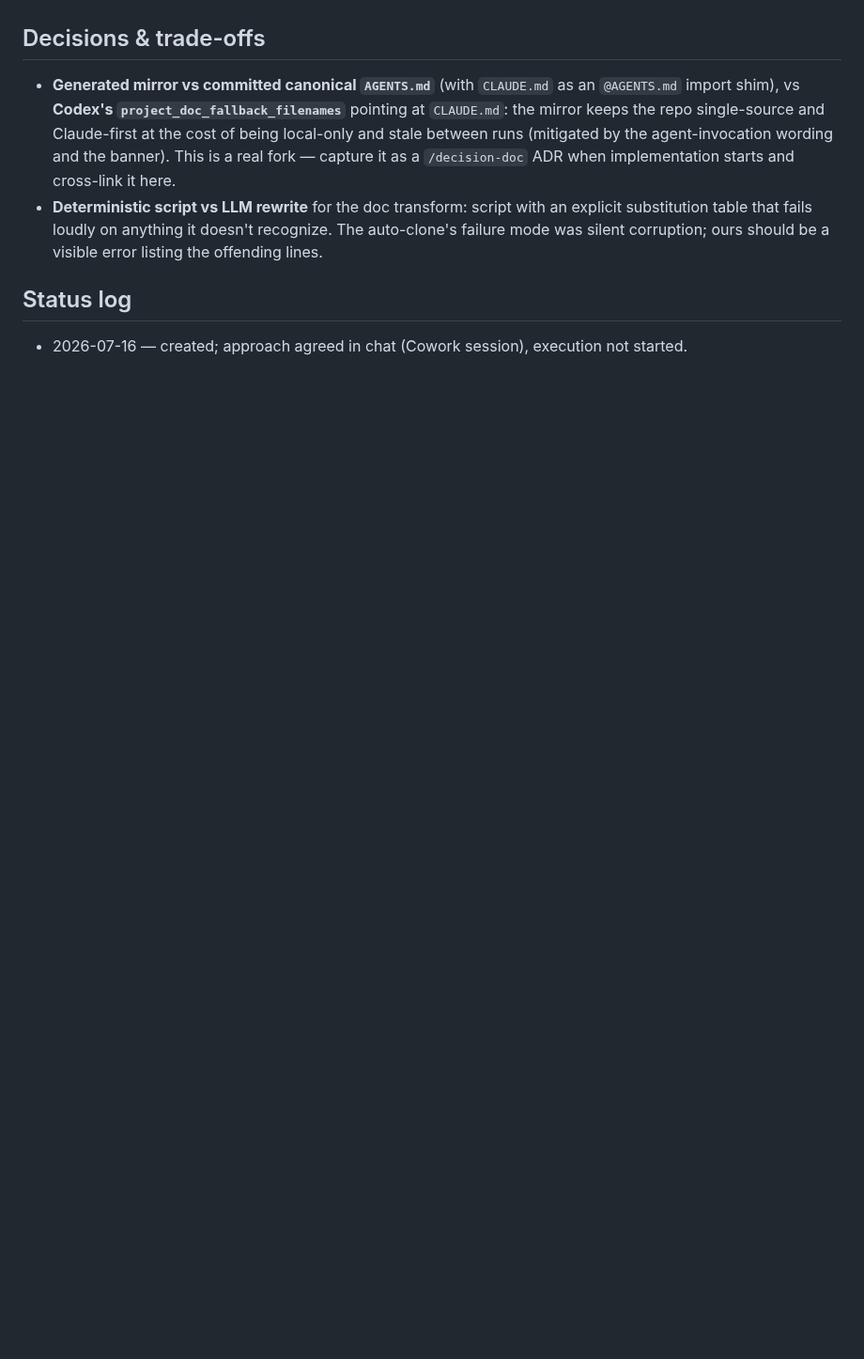
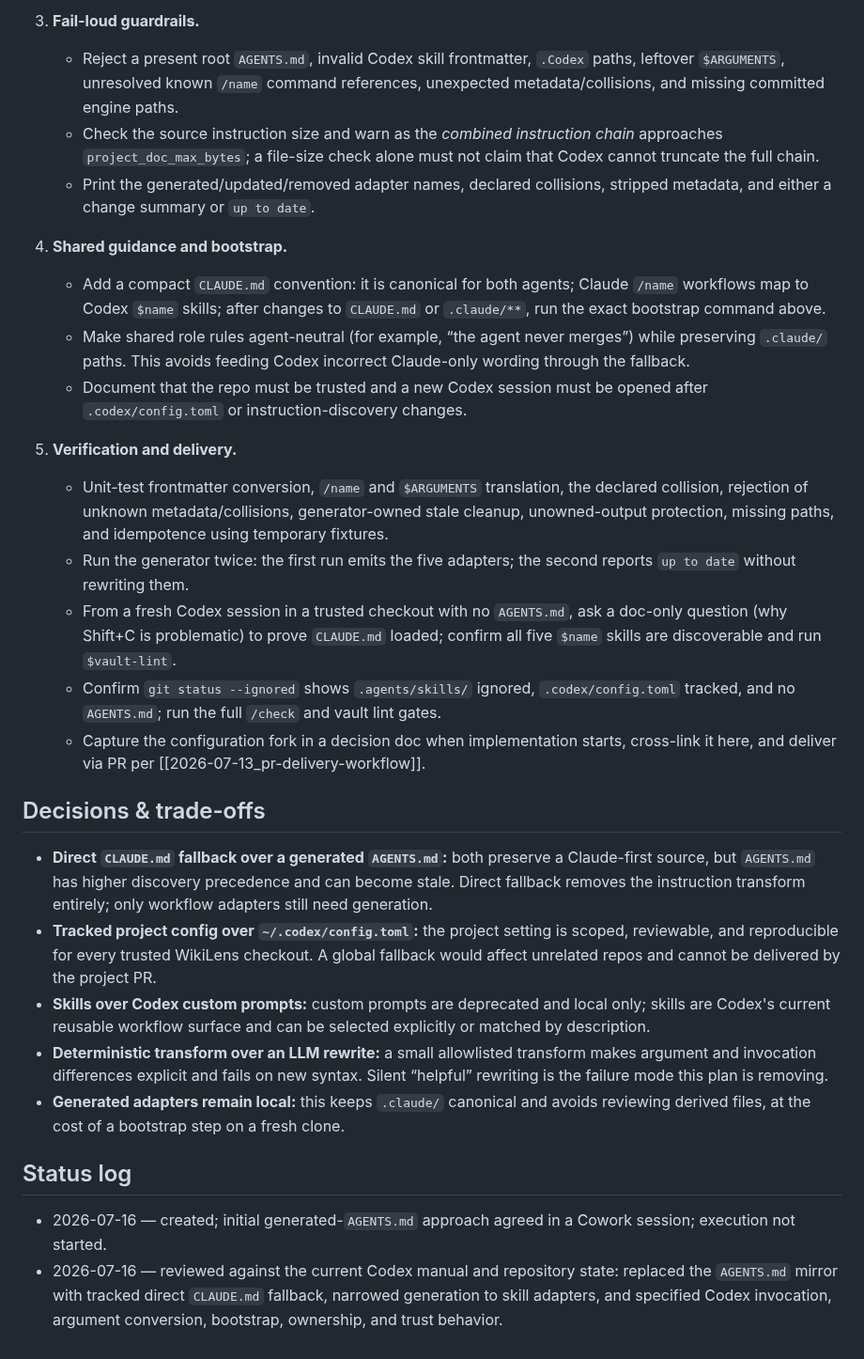
Before and after one commit to thitcc/wikilens, a Markdown page: vault/2026-07-16_codex-config-mirror-skill.md, the part around one of its changes. Shown at 94% size. Rendered like a GitHub page; blank space fills up the shorter version.

Commit message:
docs(vault): align Codex config plan with direct fallback

```diff
--- a/vault/2026-07-16_codex-config-mirror-skill.md
+++ b/vault/2026-07-16_codex-config-mirror-skill.md
@@ -71,19 +98,65 @@ gitignored artifact instead of a second source.
+3. **Fail-loud guardrails.**
+   - Reject a present root `AGENTS.md`, invalid Codex skill frontmatter,
+     `.Codex` paths, leftover `$ARGUMENTS`, unresolved known `/name` command
+     references, unexpected metadata/collisions, and missing committed engine
+     paths.
+   - Check the source instruction size and warn as the *combined instruction
+     chain* approaches `project_doc_max_bytes`; a file-size check alone must not
+     claim that Codex cannot truncate the full chain.
+   - Print the generated/updated/removed adapter names, declared collisions,
+     stripped metadata, and either a change summary or `up to date`.
+
+4. **Shared guidance and bootstrap.**
+   - Add a compact `CLAUDE.md` convention: it is canonical for both agents;
+     Claude `/name` workflows map to Codex `$name` skills; after changes to
+     `CLAUDE.md` or `.claude/**`, run the exact bootstrap command above.
+   - Make shared role rules agent-neutral (for example, “the agent never
+     merges”) while preserving `.claude/` paths. This avoids feeding Codex
+     incorrect Claude-only wording through the fallback.
+   - Document that the repo must be trusted and a new Codex session must be
+     opened after `.codex/config.toml` or instruction-discovery changes.
+
+5. **Verification and delivery.**
+   - Unit-test frontmatter conversion, `/name` and `$ARGUMENTS` translation,
+     the declared collision, rejection of unknown metadata/collisions,
+     generator-owned stale cleanup, unowned-output protection, missing paths,
+     and idempotence using temporary fixtures.
+   - Run the generator twice: the first run emits the five adapters; the second
+     reports `up to date` without rewriting them.
+   - From a fresh Codex session in a trusted checkout with no `AGENTS.md`, ask a
+     doc-only question (why Shift+C is problematic) to prove `CLAUDE.md` loaded;
+     confirm all five `$name` skills are discoverable and run `$vault-lint`.
+   - Confirm `git status --ignored` shows `.agents/skills/` ignored,
+     `.codex/config.toml` tracked, and no `AGENTS.md`; run the full `/check` and
+     vault lint gates.
+   - Capture the configuration fork in a decision doc when implementation
+     starts, cross-link it here, and deliver via PR per
+     [[2026-07-13_pr-delivery-workflow]].
 
 ## Decisions & trade-offs
 
-- **Generated mirror vs committed canonical `AGENTS.md`** (with `CLAUDE.md` as
-  an `@AGENTS.md` import shim), vs **Codex's `project_doc_fallback_filenames`**
-  pointing at `CLAUDE.md`: the mirror keeps the repo single-source and
-  Claude-first at the cost of being local-only and stale between runs
-  (mitigated by the agent-invocation wording and the banner). This is a real
-  fork — capture it as a `/decision-doc` ADR when implementation starts and
-  cross-link it here.
-- **Deterministic script vs LLM rewrite** for the doc transform: script with
-  an explicit substitution table that fails loudly on anything it doesn't
-  recognize. The auto-clone's failure mode was silent corruption; ours should
-  be a visible error listing the offending lines.
+- **Direct `CLAUDE.md` fallback over a generated `AGENTS.md`:** both preserve a
+  Claude-first source, but `AGENTS.md` has higher discovery precedence and can
+  become stale. Direct fallback removes the instruction transform entirely;
+  only workflow adapters still need generation.
+- **Tracked project config over `~/.codex/config.toml`:** the project setting is
+  scoped, reviewable, and reproducible for every trusted WikiLens checkout. A
+  global fallback would affect unrelated repos and cannot be delivered by the
+  project PR.
+- **Skills over Codex custom prompts:** custom prompts are deprecated and local
+  only; skills are Codex's current reusable workflow surface and can be selected
+  explicitly or matched by description.
+- **Deterministic transform over an LLM rewrite:** a small allowlisted transform
+  makes argument and invocation differences explicit and fails on new syntax.
+  Silent “helpful” rewriting is the failure mode this plan is removing.
+- **Generated adapters remain local:** this keeps `.claude/` canonical and avoids
+  reviewing derived files, at the cost of a bootstrap step on a fresh clone.
 
 ## Status log
 
-- 2026-07-16 — created; approach agreed in chat (Cowork session), execution
-  not started.
+- 2026-07-16 — created; initial generated-`AGENTS.md` approach agreed in a
+  Cowork session; execution not started.
+- 2026-07-16 — reviewed against the current Codex manual and repository state:
+  replaced the `AGENTS.md` mirror with tracked direct `CLAUDE.md` fallback,
+  narrowed generation to skill adapters, and specified Codex invocation,
+  argument conversion, bootstrap, ownership, and trust behavior.
```
Also changed, not shown: other parts of vault/2026-07-16_codex-config-mirror-skill.md (+78 -51 lines).
